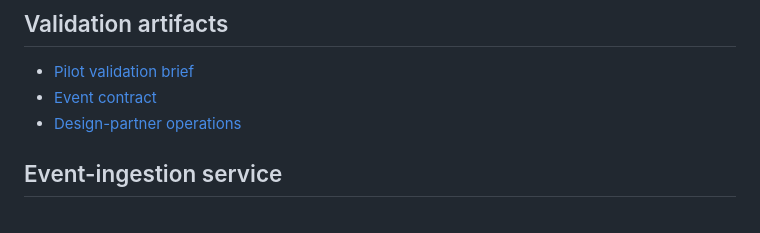
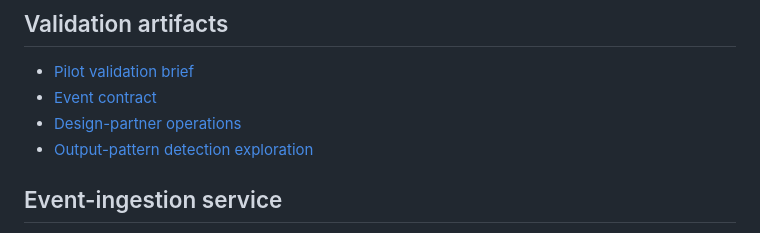
Before and after one commit to mantoshkumar1/pingstep, a Markdown page: README.md, the part around the change. Rendered like a GitHub page.

Commit message:
docs: scope output pattern exploration

```diff
--- a/README.md
+++ b/README.md
@@ -7,6 +7,7 @@ Progress-aware monitoring for unattended 20–90 minute scripts running outside
 - [Pilot validation brief](./pilot-validation-brief.md)
 - [Event contract](./event-contract.md)
 - [Design-partner operations](./design-partner-ops.md)
+- [Output-pattern detection exploration](./output-pattern-exploration.md)
 
 ## Event-ingestion service
 
```
Also changed, not shown: output-pattern-exploration.md (added, +56 -0 lines).
